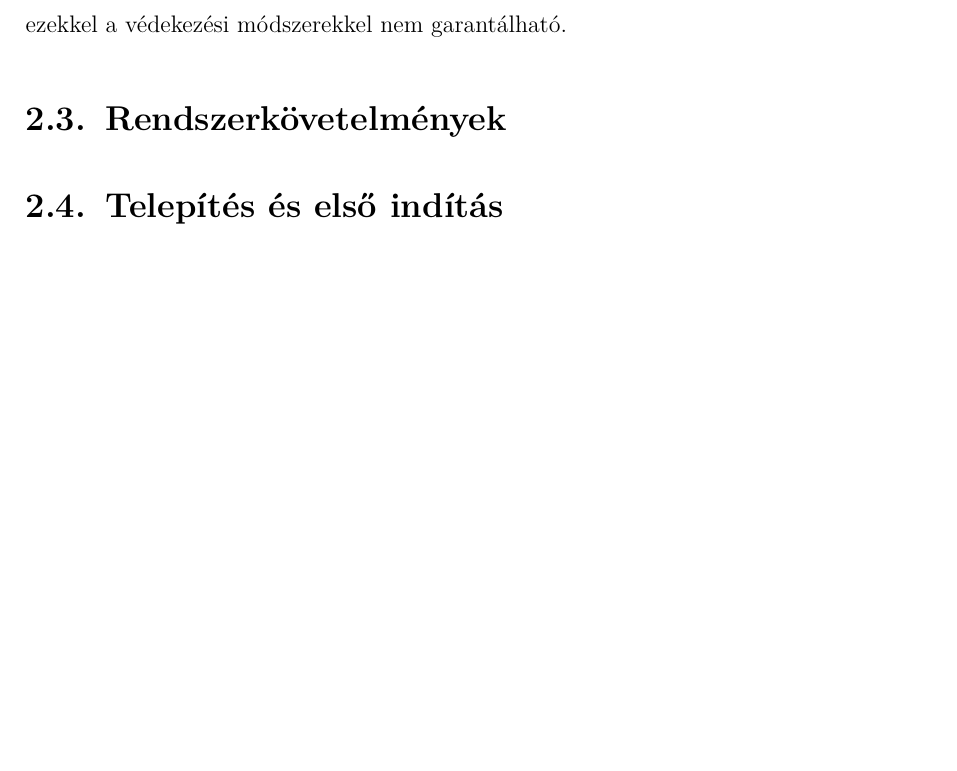
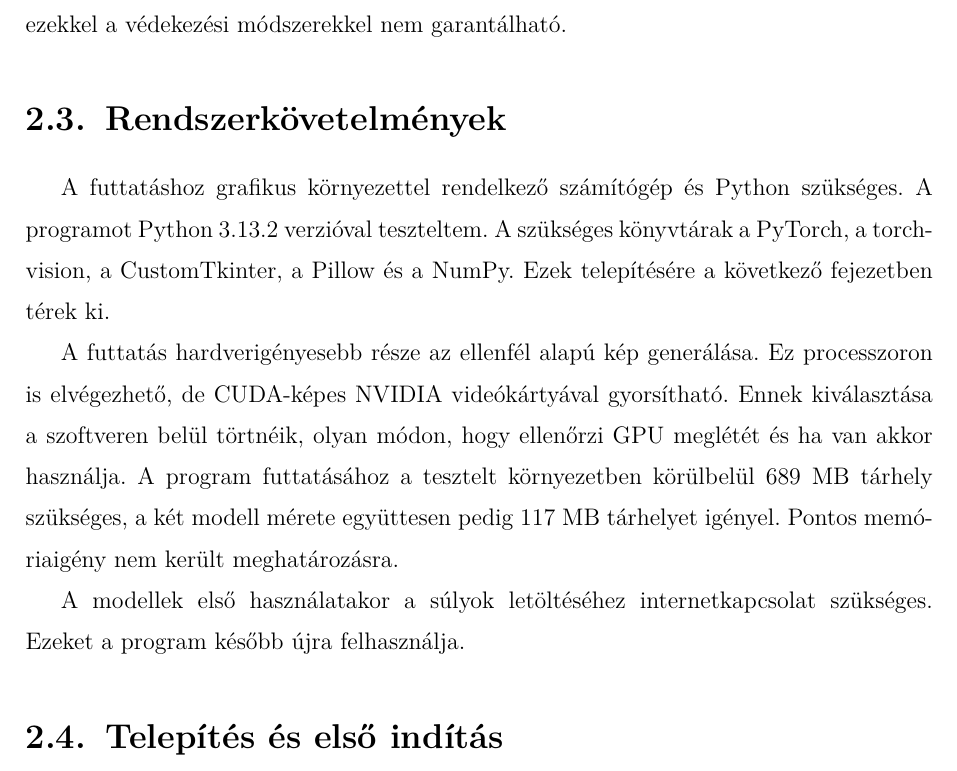
Before and after one commit to Gabrity/Szakdolgozat_Latex, a LaTeX thesis (dolgozat/Gabrity_Gabor_D9V09Z_Szakdolgozat.tex, which reads dolgozat/Gabrity_Gabor_D9V09Z_Szakdolgozat_body.tex): part of page 9 of 44, cut so that both start at the same text, the shorter picture padded with empty space. Compiled offline with pdfLaTeX.

Commit message:
Rendszerkövetelmények

```diff
--- a/dolgozat/Gabrity_Gabor_D9V09Z_Szakdolgozat_body.tex
+++ b/dolgozat/Gabrity_Gabor_D9V09Z_Szakdolgozat_body.tex
@@ -39,6 +39,20 @@ Ezek a módszerek módosítják a támadott képet, így alkalmazásuk után meg
 Az eredeti osztályozás visszaállítása ezekkel a védekezési módszerekkel nem garantálható.
 
 \section{Rendszerkövetelmények}
+A futtatáshoz grafikus környezettel rendelkező számítógép és Python szükséges.
+A programot Python 3.13.2 verzióval teszteltem.
+A szükséges könyvtárak a PyTorch, a torchvision, a CustomTkinter, a Pillow és a NumPy.
+Ezek telepítésére a következő fejezetben térek ki.
+
+A futtatás hardverigényesebb része az ellenfél alapú kép generálása.
+Ez processzoron is elvégezhető, de CUDA-képes NVIDIA videókártyával gyorsítható.
+Ennek kiválasztása a szoftveren belül törtnéik, olyan módon, hogy ellenőrzi GPU meglétét és ha van akkor használja.
+A program futtatásához a tesztelt környezetben körülbelül 689 MB tárhely szükséges, a két modell mérete együttesen
+pedig 117 MB tárhelyet igényel.
+Pontos memóriaigény nem került meghatározásra.
+
+A modellek első használatakor a súlyok letöltéséhez internetkapcsolat szükséges.
+Ezeket a program később újra felhasználja.
 
 \section{Telepítés és első indítás}
 
```
Also changed, not shown: dolgozat/Gabrity_Gabor_D9V09Z_Szakdolgozat.pdf, 3 other files.
